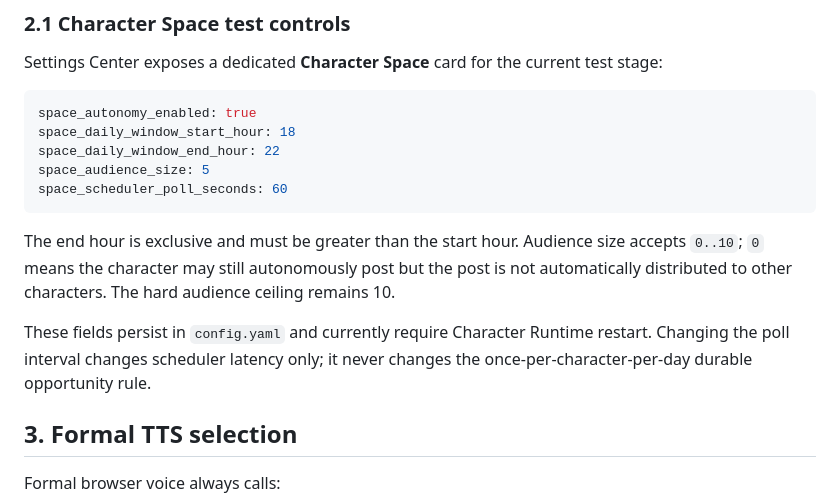
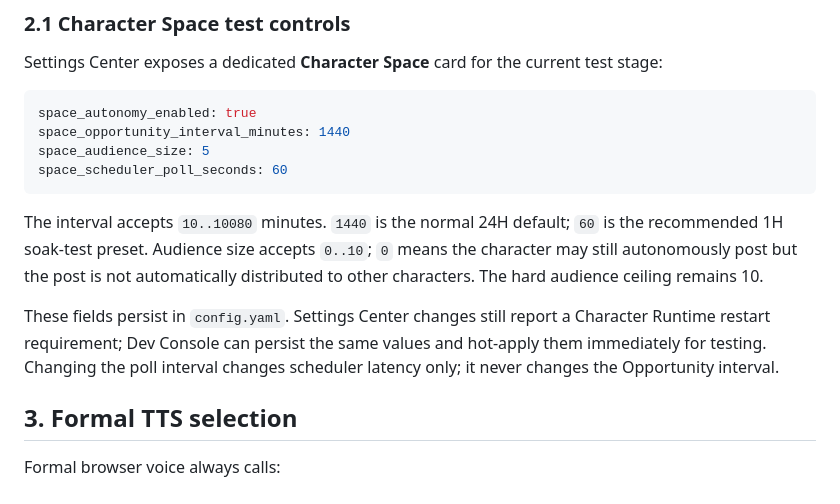
Before and after one commit to Initial-neko/character_memory, a Markdown page: docs/current/SETTINGS_CENTER.md, the part around the change. Drawn GitHub-style.

Commit message:
Document Space interval configuration

````diff
--- a/docs/current/SETTINGS_CENTER.md
+++ b/docs/current/SETTINGS_CENTER.md
@@ -45,15 +45,14 @@ Settings Center exposes a dedicated **Character Space** card for the current tes
 
 ```yaml
 space_autonomy_enabled: true
-space_daily_window_start_hour: 18
-space_daily_window_end_hour: 22
+space_opportunity_interval_minutes: 1440
 space_audience_size: 5
 space_scheduler_poll_seconds: 60
 ```
 
-The end hour is exclusive and must be greater than the start hour. Audience size accepts `0..10`; `0` means the character may still autonomously post but the post is not automatically distributed to other characters. The hard audience ceiling remains 10.
+The interval accepts `10..10080` minutes. `1440` is the normal 24H default; `60` is the recommended 1H soak-test preset. Audience size accepts `0..10`; `0` means the character may still autonomously post but the post is not automatically distributed to other characters. The hard audience ceiling remains 10.
 
-These fields persist in `config.yaml` and currently require Character Runtime restart. Changing the poll interval changes scheduler latency only; it never changes the once-per-character-per-day durable opportunity rule.
+These fields persist in `config.yaml`. Settings Center changes still report a Character Runtime restart requirement; Dev Console can persist the same values and hot-apply them immediately for testing. Changing the poll interval changes scheduler latency only; it never changes the Opportunity interval.
 
 ## 3. Formal TTS selection
 
````
